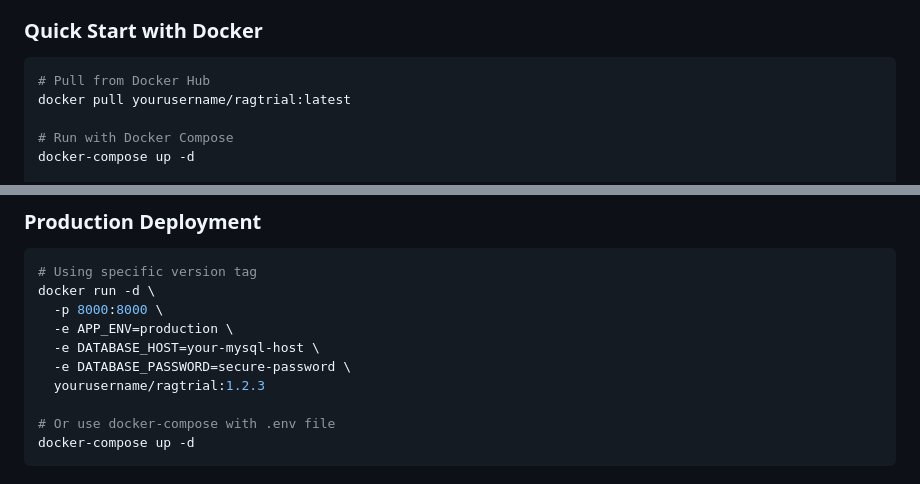
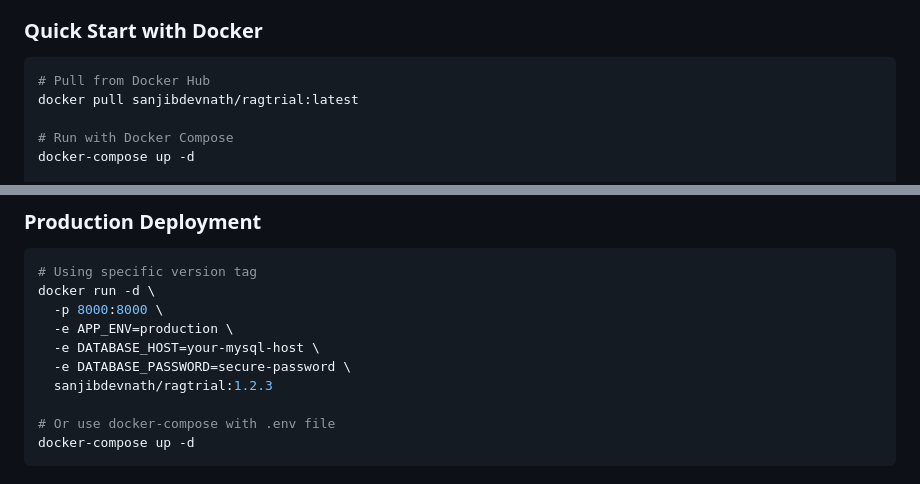
Before and after one commit to sanjibdevnathlabs/ragtrial, a Markdown page: README.md, 2 parts joined by grey strips. Rendered like a GitHub page.

````diff
--- a/README.md
+++ b/README.md
@@ -328,7 +328,7 @@ make run-rag-demo
 
 ```bash
 # Pull from Docker Hub
-docker pull yourusername/ragtrial:latest
+docker pull sanjibdevnath/ragtrial:latest
 
 # Run with Docker Compose
 docker-compose up -d
@@ -379,7 +379,7 @@ docker run -d \
   -e APP_ENV=production \
   -e DATABASE_HOST=your-mysql-host \
   -e DATABASE_PASSWORD=secure-password \
-  yourusername/ragtrial:1.2.3
+  sanjibdevnath/ragtrial:1.2.3
 
 # Or use docker-compose with .env file
 docker-compose up -d
````
Also changed, not shown: other parts of README.md (+6 -6 lines).
